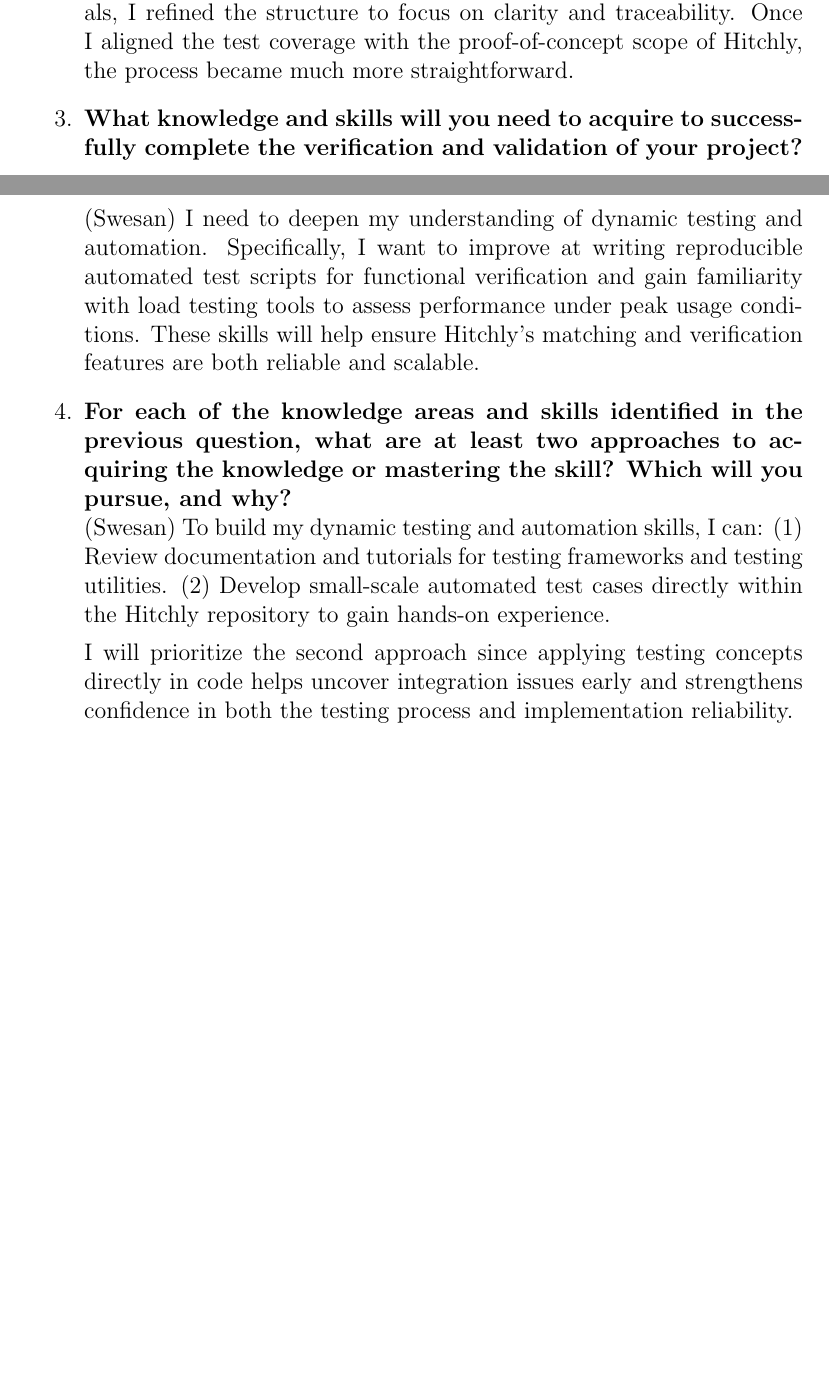
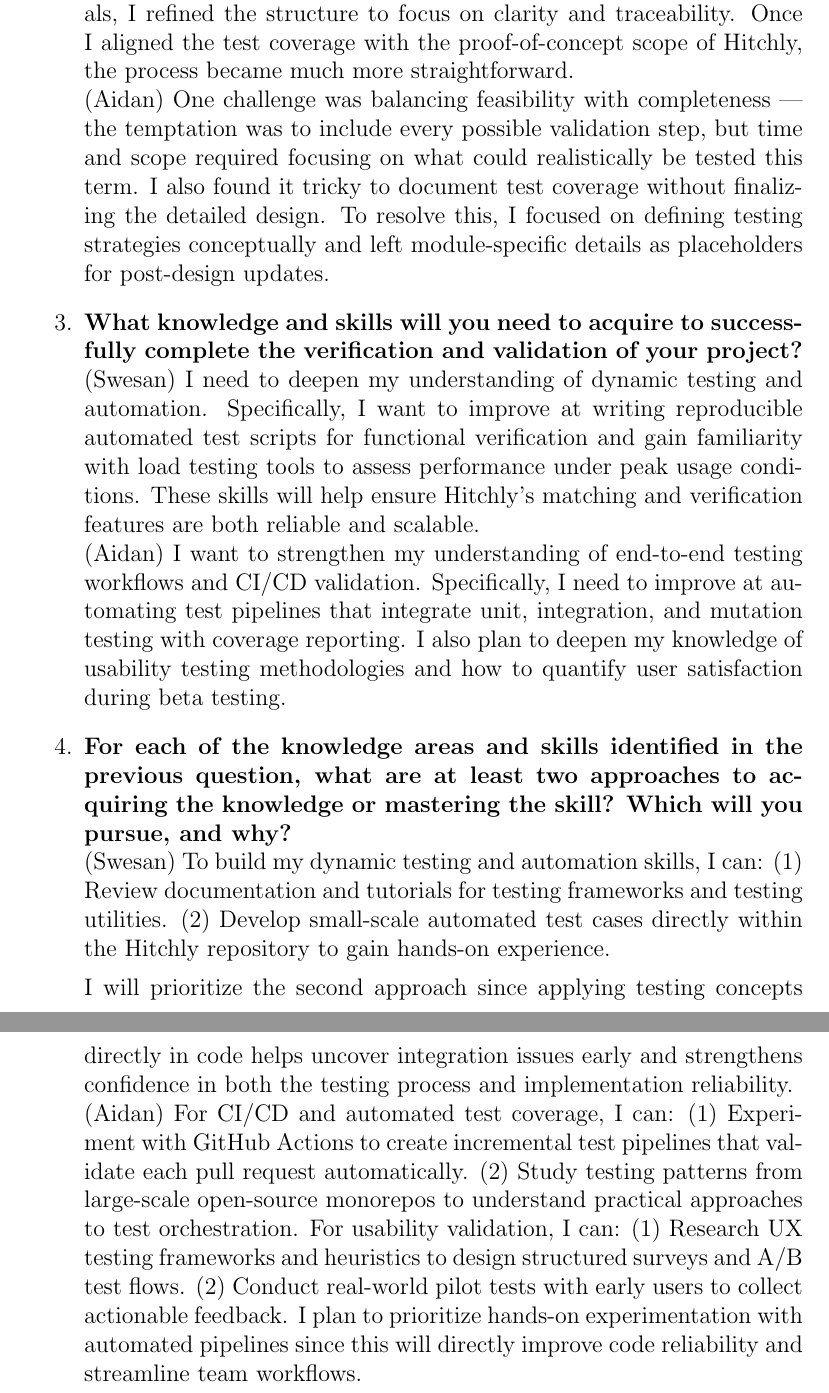
Before and after one commit to hitchly/hitchly, a LaTeX document (docs/VnVPlan/VnVPlan.tex): two parts of pages 25 and 26 of 26 before the commit and two parts of pages 26 and 27 of 27 after it, joined at a grey line, cut so that both start at the same text, the shorter picture padded with empty space. Compiled offline with pdfLaTeX.

Commit message:
added my reflection to vnv plan

```diff
--- a/docs/VnVPlan/VnVPlan.tex
+++ b/docs/VnVPlan/VnVPlan.tex
@@ -615,9 +616,11 @@ graduate attribute of Lifelong Learning.
 
 \item \textbf{What pain points did you experience during this deliverable, and how did you resolve them?}\\
 (Swesan) The main difficulty was determining how detailed each test case should be and distinguishing between verification and validation tasks. At first, I wrote overly detailed descriptions, but after reviewing previous examples and clarifying expectations from the course materials, I refined the structure to focus on clarity and traceability. Once I aligned the test coverage with the proof-of-concept scope of Hitchly, the process became much more straightforward.
+\\(Aidan) One challenge was balancing feasibility with completeness — the temptation was to include every possible validation step, but time and scope required focusing on what could realistically be tested this term. I also found it tricky to document test coverage without finalizing the detailed design. To resolve this, I focused on defining testing strategies conceptually and left module-specific details as placeholders for post-design updates.
 
 \item \textbf{What knowledge and skills will you need to acquire to successfully complete the verification and validation of your project?}\\
 (Swesan) I need to deepen my understanding of dynamic testing and automation. Specifically, I want to improve at writing reproducible automated test scripts for functional verification and gain familiarity with load testing tools to assess performance under peak usage conditions. These skills will help ensure Hitchly’s matching and verification features are both reliable and scalable.
+\\(Aidan) I want to strengthen my understanding of end-to-end testing workflows and CI/CD validation. Specifically, I need to improve at automating test pipelines that integrate unit, integration, and mutation testing with coverage reporting. I also plan to deepen my knowledge of usability testing methodologies and how to quantify user satisfaction during beta testing.
 
 \item \textbf{For each of the knowledge areas and skills identified in the previous question, what are at least two approaches to acquiring the knowledge or mastering the skill? Which will you pursue, and why?}\\
 (Swesan) To build my dynamic testing and automation skills, I can:
@@ -625,6 +628,13 @@ graduate attribute of Lifelong Learning.
 (2) Develop small-scale automated test cases directly within the Hitchly repository to gain hands-on experience.
 
 I will prioritize the second approach since applying testing concepts directly in code helps uncover integration issues early and strengthens confidence in both the testing process and implementation reliability.
+\\(Aidan) For CI/CD and automated test coverage, I can:
+(1) Experiment with GitHub Actions to create incremental test pipelines that validate each pull request automatically.
+(2) Study testing patterns from large-scale open-source monorepos to understand practical approaches to test orchestration.
+For usability validation, I can:
+(1) Research UX testing frameworks and heuristics to design structured surveys and A/B test flows.
+(2) Conduct real-world pilot tests with early users to collect actionable feedback.
+I plan to prioritize hands-on experimentation with automated pipelines since this will directly improve code reliability and streamline team workflows.
 
 \end{enumerate}
 
```
Also changed, not shown: docs/VnVPlan/VnVPlan.tex (1 more changed lines).
